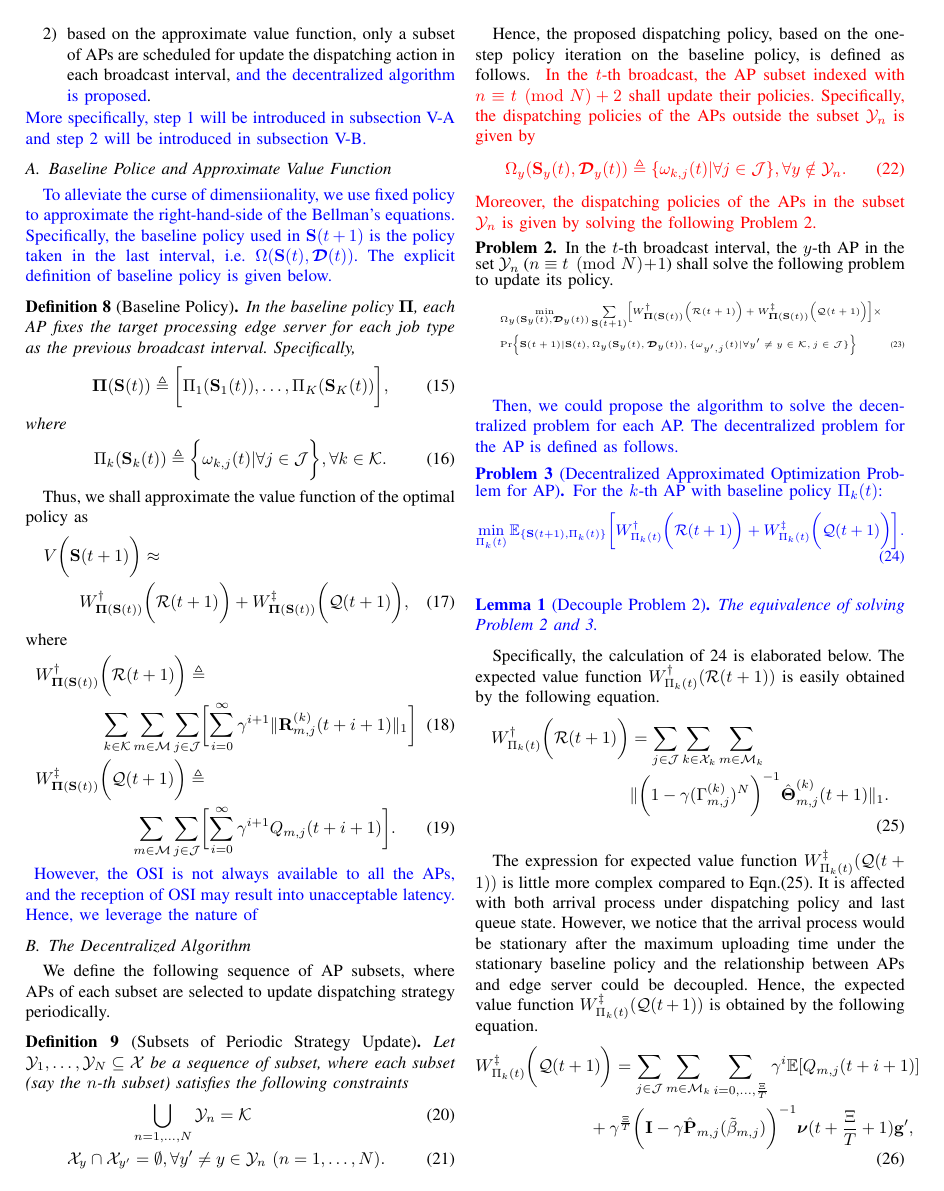
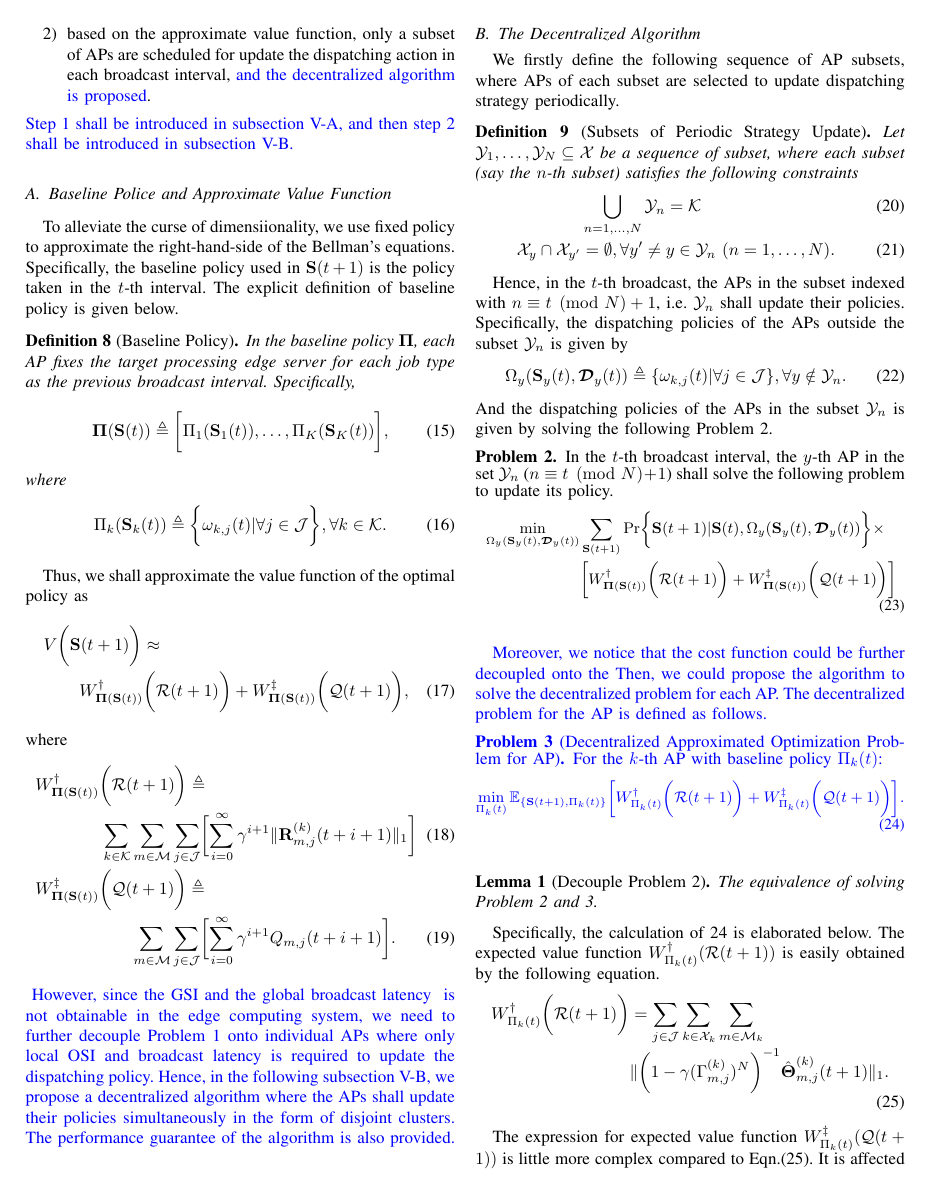
Before and after one commit to iamhyc/my-latex-collection, a LaTeX paper (main.tex, which reads src/04-algorithm.tex): page 6 of 10. Compiled offline with pdfLaTeX.

Commit message:
temp 0825

```diff
--- a/src/04-algorithm.tex
+++ b/src/04-algorithm.tex
@@ -8,14 +8,14 @@ Specifically, the decoupling can be achieved via the following two steps:
     \item based on the approximate value function, only a {subset of APs} are scheduled for update the dispatching action in each broadcast interval, \comments{and the decentralized algorithm is proposed}.
 \end{enumerate}
 \comments{
-    More specifically, step 1 will be introduced in subsection \ref{subsec:baseline} and step 2 will be introduced in subsection \ref{subsec:ap_alg}.
+    Step 1 shall be introduced in subsection \ref{subsec:baseline}, and then step 2 shall be introduced in subsection \ref{subsec:ap_alg}.
 }
 
 \subsection{Baseline Police and Approximate Value Function}
 \label{subsec:baseline}
-\comments{
+\accept{
     To alleviate the curse of dimensiionality, we use fixed policy to approximate the right-hand-side of the Bellman's equations.
-    Specifically, the baseline policy used in $\Stat(t+1)$ is the policy taken in the last interval, i.e. $\Omega(\Stat(t), \Delay(t))$.
+    Specifically, the baseline policy used in $\Stat(t+1)$ is the policy taken in the $t$-th interval. %i.e. $\Omega(\Stat(t), \Delay(t))$.
     The explicit definition of baseline policy is given below.
 }
 \begin{definition}[Baseline Policy]
@@ -54,13 +54,14 @@ where
     }.
 \end{align}
 \comments{
-    However, the OSI is not always available to all the APs, and the reception of OSI may result into unacceptable latency.
-    Hence, we leverage the nature of
+    However, since the GSI and the global \brlatency~ is not obtainable in the edge computing system, we need to further decouple Problem \ref{problem_1} onto individual APs where only local OSI and \brlatency~is required to update the dispatching policy.
+    Hence, in the following subsection \ref{subsec:ap_alg}, we propose a decentralized algorithm where the APs shall update their policies simultaneously in the form of disjoint clusters.
+    The performance guarantee of the algorithm is also provided.
 }
 
 \subsection{The Decentralized Algorithm}
 \label{subsec:ap_alg}
-We define the following sequence of AP subsets, where APs of each subset are selected to update dispatching strategy periodically.
+We firstly define the following sequence of AP subsets, where APs of each subset are selected to update dispatching strategy periodically.
 \begin{definition}[Subsets of Periodic Strategy Update]
     Let $\mathcal{Y}_{1}, \dots, \mathcal{Y}_{N} \subseteq \ccSet$ be a sequence of subset, where each subset (say the $n$-th subset) satisfies the following constraints
     \begin{align}
@@ -70,34 +71,34 @@ We define the following sequence of AP subsets, where APs of each subset are sel
     \end{align}
 \end{definition}
 
-Hence, the proposed dispatching policy, based on the one-step policy iteration on the baseline policy, is defined as follows.
-\fixit{
-    In the $t$-th broadcast, the AP subset indexed with $n \equiv t \pmod{N} + 2$ shall update their policies.
+% Hence, the proposed dispatching policy, based on the one-step policy iteration on the baseline policy, is defined as follows.
+Hence, in the $t$-th broadcast, the APs in the subset indexed with $n \equiv t \pmod{N} + 1$, i.e. $\mathcal{Y}_{n}$ shall update their policies.
 Specifically, the dispatching policies of the APs outside the subset $\mathcal{Y}_{n}$ is given by
 \begin{align}
     \Omega_{y}( \Stat_{y}(t),\Delay_{y}(t) ) \define \set{ \omega_{k,j}(t) | \forall j\in\jSpace }, \forall y\notin\mathcal{Y}_{n}.
 \end{align}
-    Moreover, the dispatching policies of the APs in the subset $\mathcal{Y}_{n}$ is given by solving the following Problem \ref{problem_2}.
-}
+And the dispatching policies of the APs in the subset $\mathcal{Y}_{n}$ is given by solving the following Problem \ref{problem_2}.
 
-\begin{problem}
+\begin{problem}[]
     In the $t$-th broadcast interval, the $y$-th AP in the set $\mathcal{Y}_{n}$ ($n \equiv t \pmod{N} + 1$) shall solve the following problem to update its policy.
-    {\tiny
+    {\small
     \begin{align}
         &\min_{ \Omega_{y}(\Stat_{y}(t), \Delay_{y}(t)) }
-        \sum_{\Stat(t+1)} \Bracket{
-            W^{\dagger}_{\Baseline(\Stat(t))} \Paren{\mathcal{R}(t+1)} + W^{\ddagger}_{\Baseline(\Stat(t))}\Paren{\mathcal{Q}(t+1)}
+        \sum_{\Stat(t+1)} \Pr\Brace{
+            \Stat(t+1) | \Stat(t), \Omega_{y}(\Stat_{y}(t), \Delay_{y}(t))
         } \times
         \nonumber\\
-        &\Pr\Brace{
-            \Stat(t+1) | \Stat(t), \Omega_{y}(\Stat_{y}(t), \Delay_{y}(t)), \set{\omega_{y',j}(t)|\forall y' \neq y \in\apSet, j\in\jSpace}
+        &~~~~~~~~~~~~~~~~~~\Bracket{
+            W^{\dagger}_{\Baseline(\Stat(t))} \Paren{\mathcal{R}(t+1)} + W^{\ddagger}_{\Baseline(\Stat(t))}\Paren{\mathcal{Q}(t+1)}
         }
+        % \nonumber\\
     \end{align}
     }
     \label{problem_2}
 \end{problem}
 
 \comments{
+    Moreover, we notice that the cost function could be further decoupled onto the
     Then, we could propose the algorithm to solve the decentralized problem for each AP.
     The decentralized problem for the AP is defined as follows.
     % The optimization problem at right-hand side of approximate Bellman's Equation is given as follows.
```
Also changed, not shown: src/03b-formulation.tex (+2 -2 lines), src/04-algorithm.tex (12 more changed lines). Lines whose indentation alone changed are shown as unchanged.
